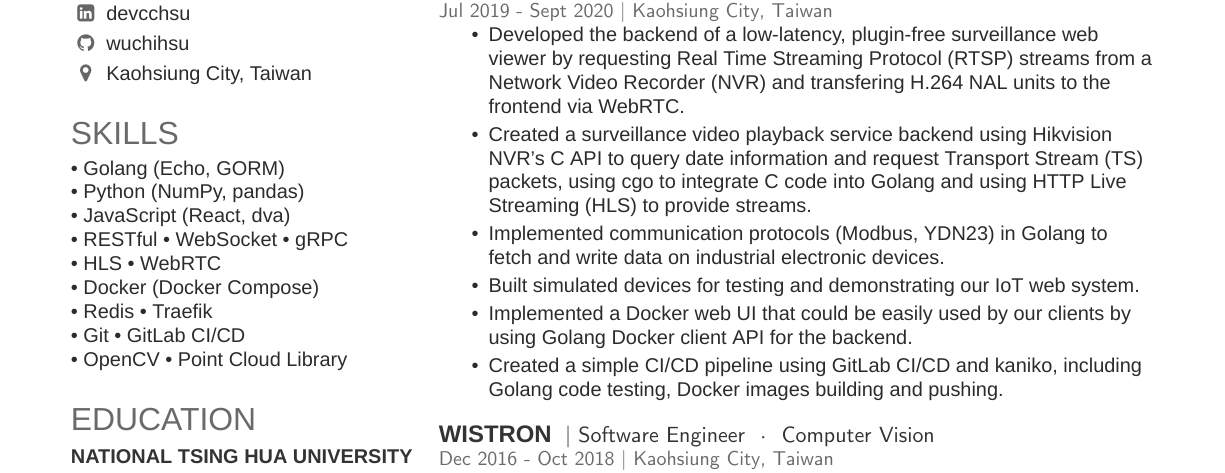
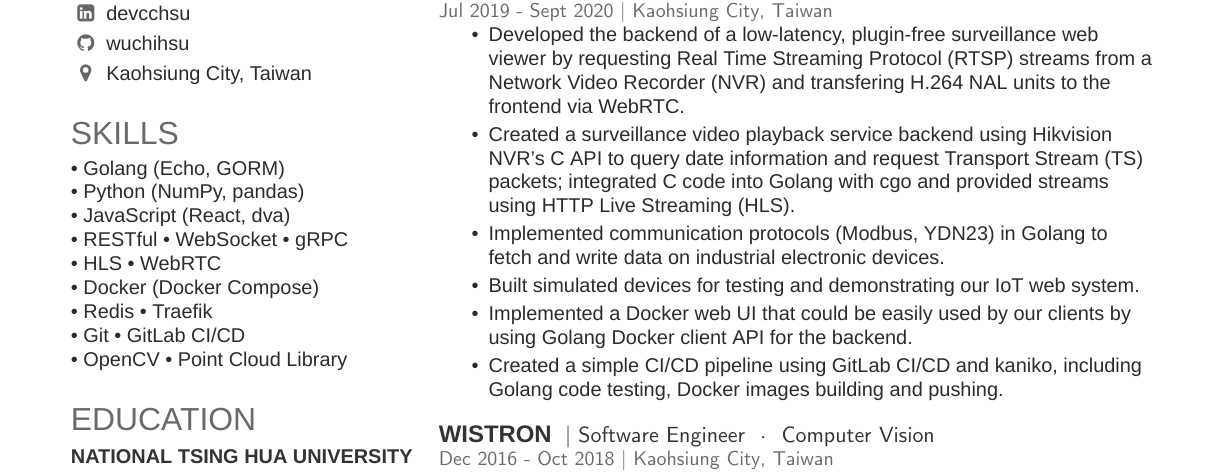
Before and after one commit to wuchihsu/resume, a LaTeX CV (resume.tex): part of the page, cut so that both start at the same text. Compiled offline with XeLaTeX; a missing font is replaced by an installed copy or a similar font.

Commit message:
update an item in ZIG

```diff
--- a/resume.tex
+++ b/resume.tex
@@ -130,8 +130,8 @@ Mainly focused on Image Processing; had experience with MATLAB, C++, CUDA C.
 \begin{tightemize}
 \item Developed the backend of a low-latency, plugin-free surveillance web viewer
 by requesting Real Time Streaming Protocol (RTSP) streams from a Network Video Recorder (NVR) and transfering H.264 NAL units to the frontend via WebRTC.
-\item Created a surveillance video playback service backend using Hikvision NVR's C API to query date information and request Transport Stream (TS) packets,
-using cgo to integrate C code into Golang and using HTTP Live Streaming (HLS) to provide streams.
+\item Created a surveillance video playback service backend using Hikvision NVR's C API to query date information and request Transport Stream (TS) packets;
+integrated C code into Golang with cgo and provided streams using HTTP Live Streaming (HLS).
 \item Implemented communication protocols (Modbus, YDN23) in Golang to fetch and write data on industrial electronic devices.
 \item Built simulated devices for testing and demonstrating our IoT web system.
 \item Implemented a Docker web UI that could be easily used by our clients
```
Also changed, not shown: resume.pdf.
